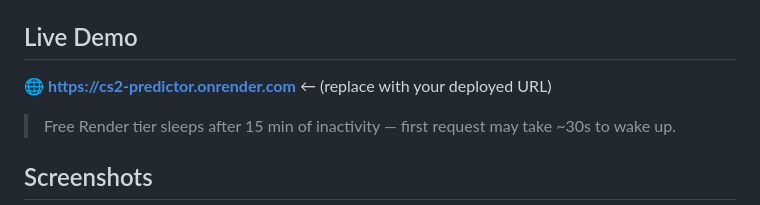
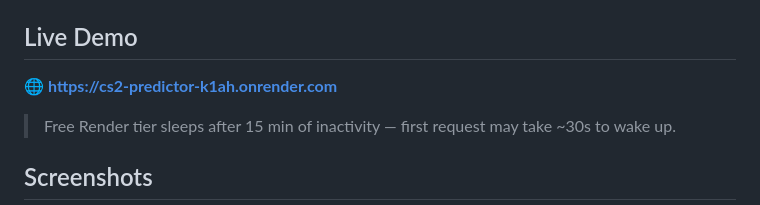
Before and after one commit to bkhantushig2-glitch/cs2-predictor, a Markdown page: README.md, the part around the change. GitHub-like rendering.

Commit message:
Add live demo URL: cs2-predictor-k1ah.onrender.com

```diff
--- a/README.md
+++ b/README.md
@@ -10,7 +10,7 @@ The app scrapes live data from HLTV (rankings, results, rosters, map pools, mult
 
 ## Live Demo
 
-🌐 **[https://cs2-predictor.onrender.com](https://cs2-predictor.onrender.com)** ← (replace with your deployed URL)
+🌐 **[https://cs2-predictor-k1ah.onrender.com](https://cs2-predictor-k1ah.onrender.com)**
 
 > Free Render tier sleeps after 15 min of inactivity — first request may take ~30s to wake up.
 
```
